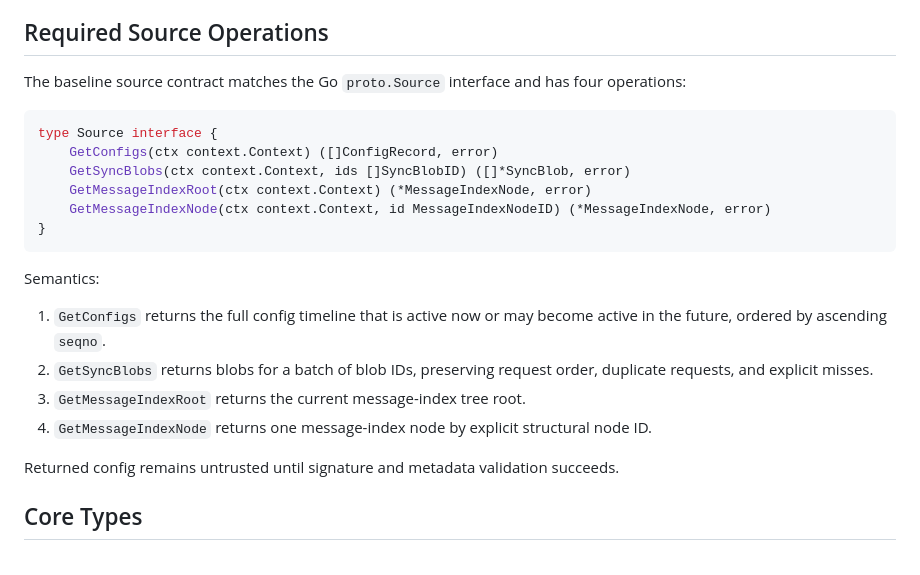
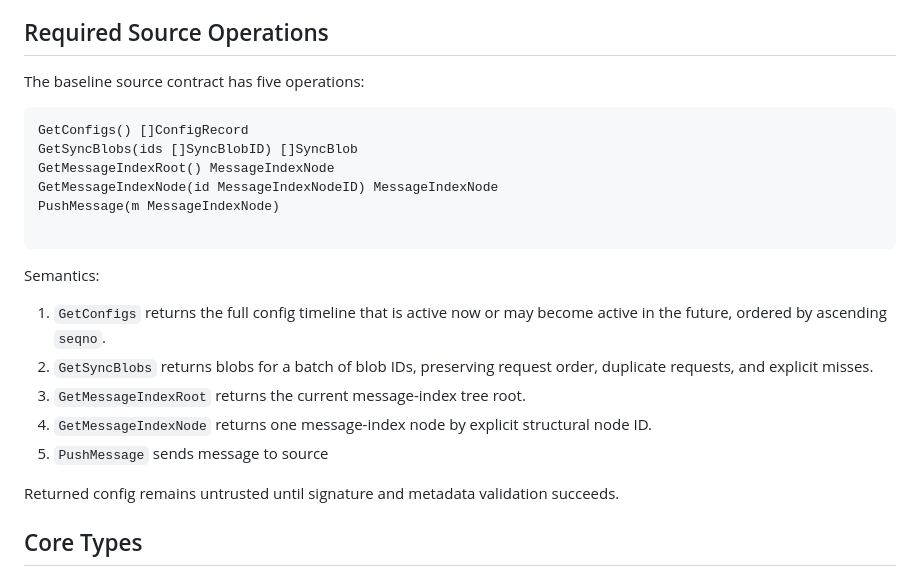
Before and after one commit to waus/ddm, a Markdown page: docs/source-statistics-concept.md, the part around the change. GitHub-like rendering.

````diff
--- a/docs/source-statistics-concept.md
+++ b/docs/source-statistics-concept.md
@@ -19,16 +19,15 @@ file, removable media, or another transport-specific object store.
 
 ## Required Source Operations
 
-The baseline source contract matches the Go `proto.Source` interface and has
-four operations:
+The baseline source contract has five operations:
 
-```go
-type Source interface {
-    GetConfigs(ctx context.Context) ([]ConfigRecord, error)
-    GetSyncBlobs(ctx context.Context, ids []SyncBlobID) ([]*SyncBlob, error)
-    GetMessageIndexRoot(ctx context.Context) (*MessageIndexNode, error)
-    GetMessageIndexNode(ctx context.Context, id MessageIndexNodeID) (*MessageIndexNode, error)
-}
+```
+GetConfigs() []ConfigRecord
+GetSyncBlobs(ids []SyncBlobID) []SyncBlob
+GetMessageIndexRoot() MessageIndexNode
+GetMessageIndexNode(id MessageIndexNodeID) MessageIndexNode
+PushMessage(m MessageIndexNode)
+
 ```
 
 Semantics:
@@ -40,6 +39,7 @@ Semantics:
 3. `GetMessageIndexRoot` returns the current message-index tree root.
 4. `GetMessageIndexNode` returns one message-index node by explicit structural
    node ID.
+5. `PushMessage` sends message to source
 
 Returned config remains untrusted until signature and metadata validation
 succeeds.
````
